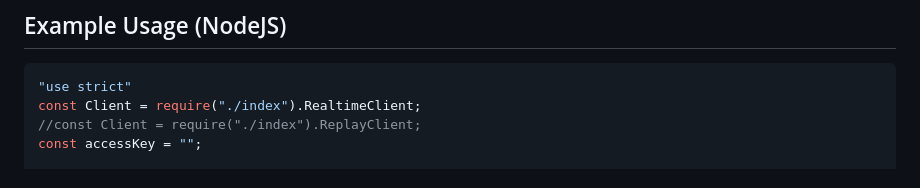
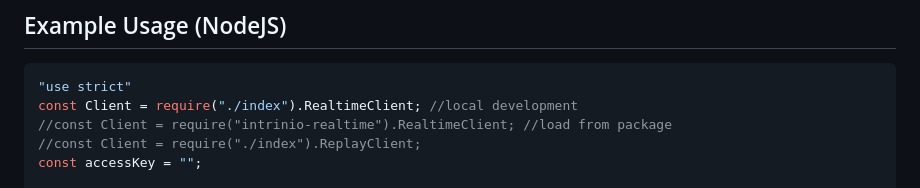
Before and after one commit to intrinio/intrinio-realtime-node-sdk, a Markdown page: README.md, the part around the change. Rendered like a GitHub page.

Commit message:
Suggestion from andrewlim1984
specify where to load from

````diff
--- a/README.md
+++ b/README.md
@@ -68,7 +68,8 @@ npm install intrinio-realtime --save
 ## Example Usage (NodeJS)
 ```javascript
 "use strict"
-const Client = require("./index").RealtimeClient;
+const Client = require("./index").RealtimeClient; //local development
+//const Client = require("intrinio-realtime").RealtimeClient; //load from package
 //const Client = require("./index").ReplayClient;
 const accessKey = "";
 
````
